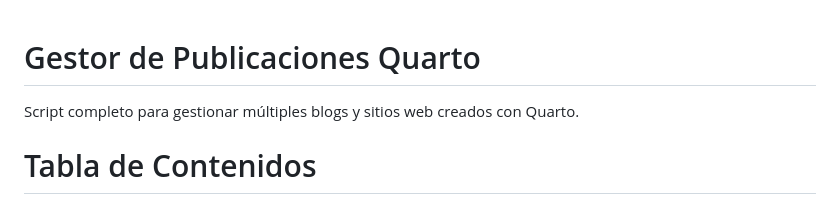
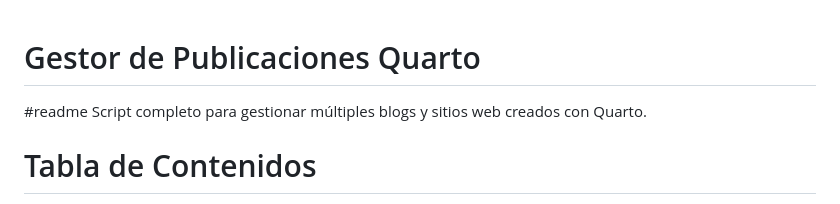
Before and after one commit to achalmed/scripts_for_quarto, a Markdown page: script_blogs_manager/README.md, the part around the change. Drawn GitHub-style.

```diff
--- a/script_blogs_manager/README.md
+++ b/script_blogs_manager/README.md
@@ -1,5 +1,5 @@
 # Gestor de Publicaciones Quarto
-
+#readme
 Script completo para gestionar múltiples blogs y sitios web creados con Quarto.
 
 # Tabla de Contenidos
```
Also changed, not shown: script_generador_publicacion_similar/README.md (+1 -0 lines), script_metadata_manager/README.md (+1 -1 lines).
